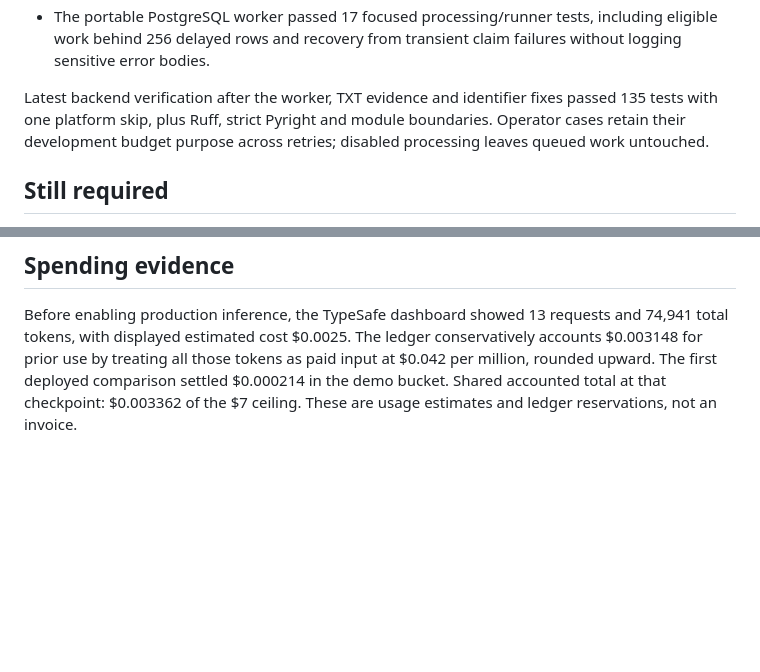
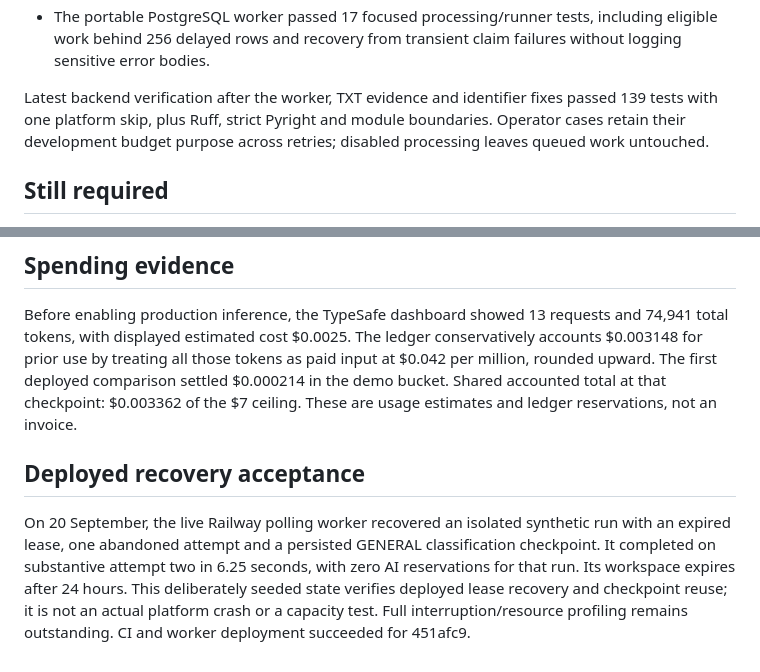
Before and after one commit to Morris-Zin/Averis-Hackathon, a Markdown page: docs/validation.md, 2 parts joined by grey strips. GitHub-like rendering; blank space fills up the shorter version.

```diff
--- a/docs/validation.md
+++ b/docs/validation.md
@@ -16,7 +16,7 @@ This records local and deployed evidence, not an enterprise-capacity claim.
 - Two independent browser sessions deliberately shared a local synthetic workspace. A stale workflow edit was rejected, the first edit remained intact, and both mismatches remained visible. Fixed and browser-retested the conflict explanation so it survives the automatic refresh and explicitly says the second change was not saved.
 - The portable PostgreSQL worker passed 17 focused processing/runner tests, including eligible work behind 256 delayed rows and recovery from transient claim failures without logging sensitive error bodies.
 
-Latest backend verification after the worker, TXT evidence and identifier fixes passed 135 tests with one platform skip, plus Ruff, strict Pyright and module boundaries. Operator cases retain their development budget purpose across retries; disabled processing leaves queued work untouched.
+Latest backend verification after the worker, TXT evidence and identifier fixes passed 139 tests with one platform skip, plus Ruff, strict Pyright and module boundaries. Operator cases retain their development budget purpose across retries; disabled processing leaves queued work untouched.
 
 ## Still required
 
@@ -36,3 +36,7 @@ A real Jev run completed in one attempt and published the expected port and cont
 ## Spending evidence
 
 Before enabling production inference, the TypeSafe dashboard showed 13 requests and 74,941 total tokens, with displayed estimated cost $0.0025. The ledger conservatively accounts $0.003148 for prior use by treating all those tokens as paid input at $0.042 per million, rounded upward. The first deployed comparison settled $0.000214 in the demo bucket. Shared accounted total at that checkpoint: $0.003362 of the $7 ceiling. These are usage estimates and ledger reservations, not an invoice.
+
+## Deployed recovery acceptance
+
+On 20 September, the live Railway polling worker recovered an isolated synthetic run with an expired lease, one abandoned attempt and a persisted GENERAL classification checkpoint. It completed on substantive attempt two in 6.25 seconds, with zero AI reservations for that run. Its workspace expires after 24 hours. This deliberately seeded state verifies deployed lease recovery and checkpoint reuse; it is not an actual platform crash or a capacity test. Full interruption/resource profiling remains outstanding. CI and worker deployment succeeded for 451afc9.
```
Also changed, not shown: docs/evaluation-results.md (+4 -0 lines).
